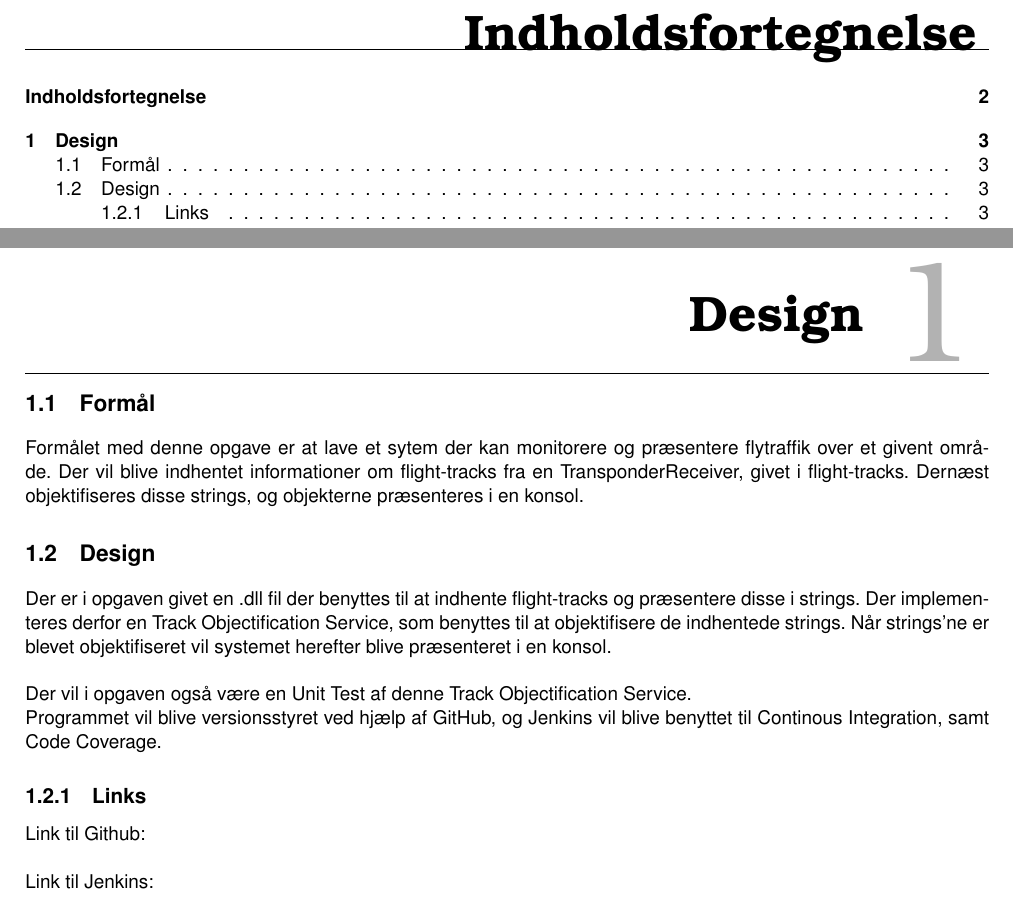
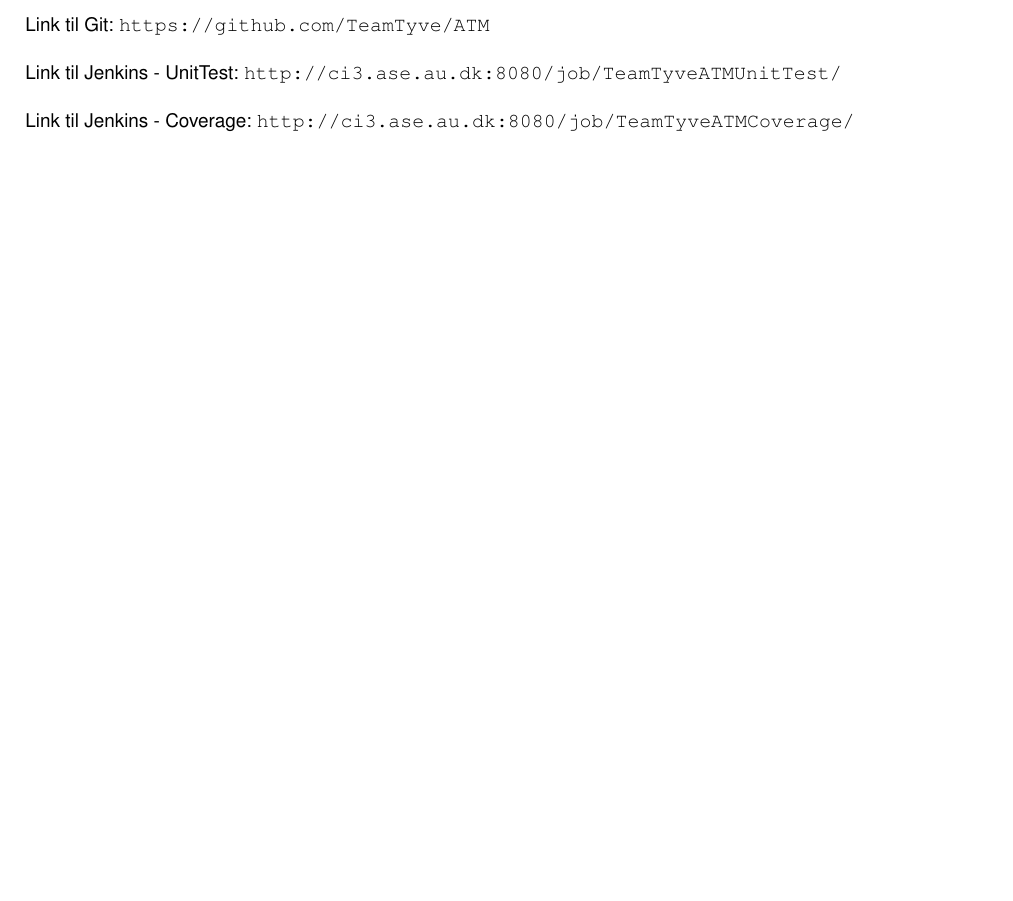
Before and after one commit to TeamTyve/ATM, a LaTeX book (SWT Hand In 3 - Latex/_RAPPORT/Rapport.tex, which reads SWT Hand In 3 - Latex/Forside.tex): two parts of pages 2 and 3 of 3 before the commit and part of the page after it, the two joined at a grey line, cut at the place of the change, the shorter picture padded with empty space. Compiled offline with pdfLaTeX.

Commit message:
Added sum gud stuffns

```diff
--- a/SWT Hand In 3 - Latex/Forside.tex
+++ b/SWT Hand In 3 - Latex/Forside.tex
@@ -54,3 +55,9 @@
 	\vspace{30pt}
 
 \end{center}
+
+Link til Git: \url{https://github.com/TeamTyve/ATM} \newline
+
+Link til Jenkins - UnitTest: \url{http://ci3.ase.au.dk:8080/job/TeamTyveATMUnitTest/} \newline
+
+Link til Jenkins - Coverage: \url{http://ci3.ase.au.dk:8080/job/TeamTyveATMCoverage/}
--- a/SWT Hand In 3 - Latex/_RAPPORT/Rapport.tex
+++ b/SWT Hand In 3 - Latex/_RAPPORT/Rapport.tex
@@ -19,7 +19,7 @@
 \begin{document}
 
 	\import{../}{Forside}  \newpage
-	\tableofcontents\thispagestyle{fancy}  \newpage
-	\import{Sektioner/}{10_Design}  \newpage
+	%\tableofcontents\thispagestyle{fancy}  \newpage
+	%\import{Sektioner/}{10_Design}  \newpage
 
 \end{document}
```
Also changed, not shown: SWT Hand In 3 - Latex/_RAPPORT/Rapport.pdf, SWT Hand In 3 - Latex/Forside.tex (1 more changed lines), 3 other files.
